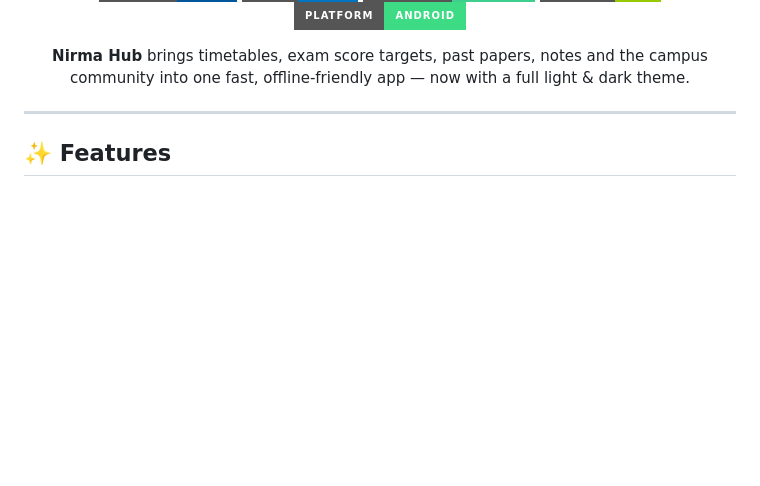
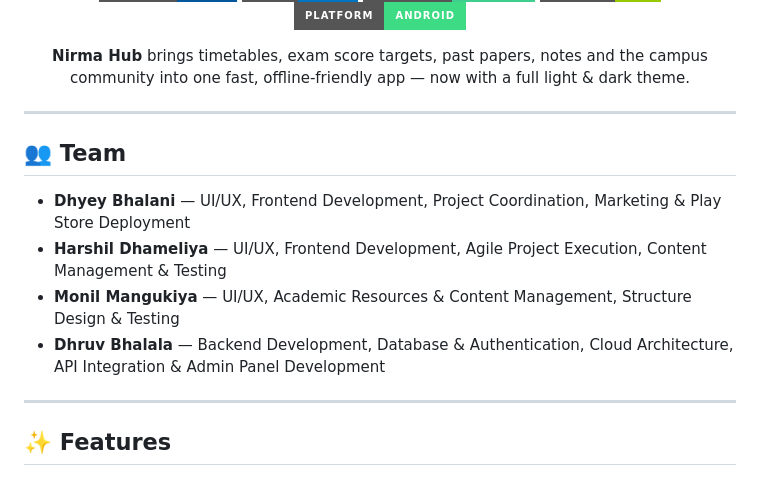
Before and after one commit to dhyeybhalani2/Nirma-Hub, a Markdown page: README.md, the part around the change. GitHub-like rendering; badges without logos; blank space fills up the shorter version.

Commit message:
Add team members section to README

```diff
--- a/README.md
+++ b/README.md
@@ -17,6 +17,15 @@
     into one fast, offline-friendly app — now with a full light &amp; dark theme.
   </p>
 </div>
+
+---
+
+## 👥 Team
+
+- **Dhyey Bhalani** — UI/UX, Frontend Development, Project Coordination, Marketing & Play Store Deployment
+- **Harshil Dhameliya** — UI/UX, Frontend Development, Agile Project Execution, Content Management & Testing
+- **Monil Mangukiya** — UI/UX, Academic Resources & Content Management, Structure Design & Testing
+- **Dhruv Bhalala** — Backend Development, Database & Authentication, Cloud Architecture, API Integration & Admin Panel Development
 
 ---
 
```
